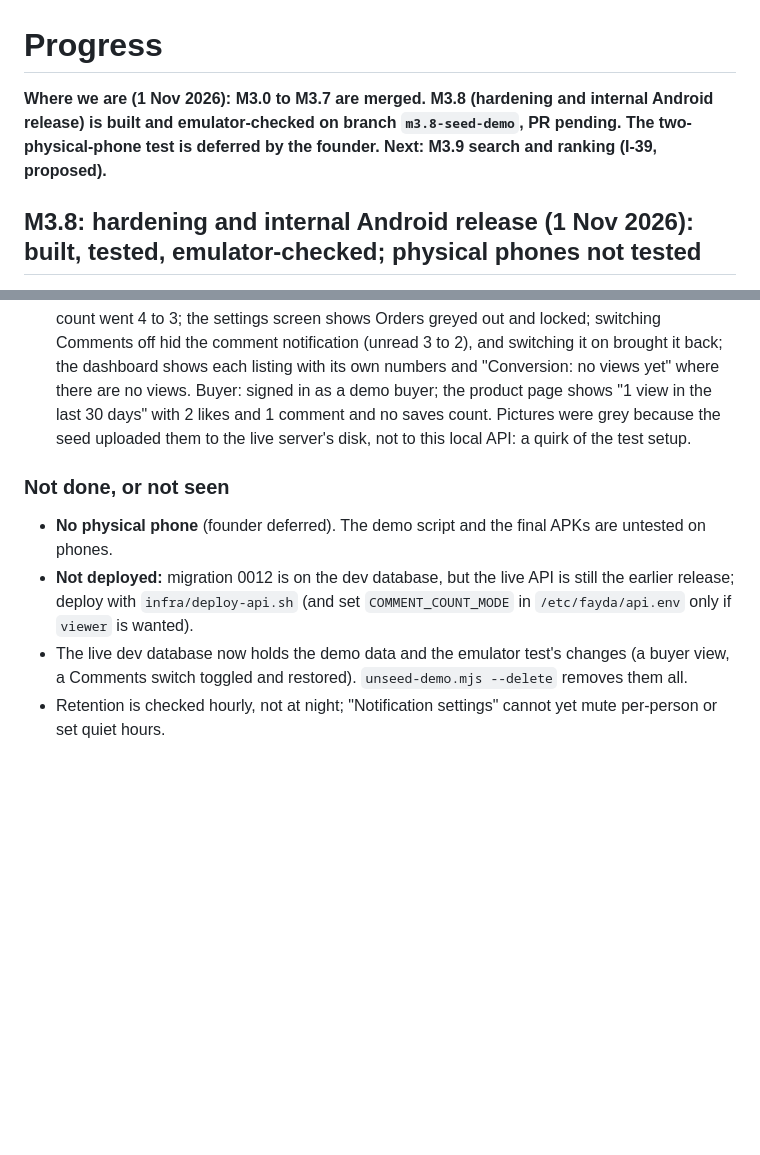
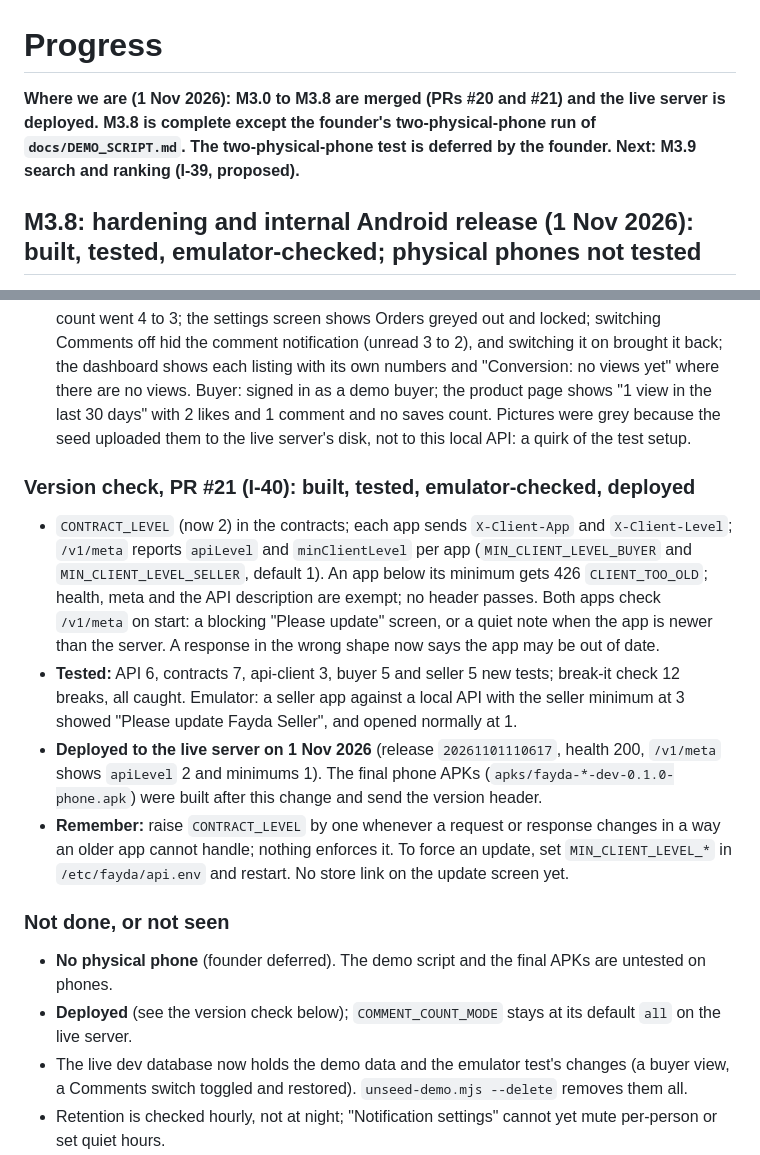
Before and after one commit to trengetech/fayda-prototype, a Markdown page: docs/PROGRESS.md, 2 parts joined by grey strips. Drawn GitHub-style; blank space fills up the shorter version.

Commit message:
Progress: version check, deploy, M3.8 status

```diff
--- a/docs/PROGRESS.md
+++ b/docs/PROGRESS.md
@@ -1,6 +1,6 @@
 # Progress
 
-**Where we are (1 Nov 2026): M3.0 to M3.7 are merged. M3.8 (hardening and internal Android release) is built and emulator-checked on branch `m3.8-seed-demo`, PR pending. The two-physical-phone test is deferred by the founder. Next: M3.9 search and ranking (I-39, proposed).**
+**Where we are (1 Nov 2026): M3.0 to M3.8 are merged (PRs #20 and #21) and the live server is deployed. M3.8 is complete except the founder's two-physical-phone run of `docs/DEMO_SCRIPT.md`. The two-physical-phone test is deferred by the founder. Next: M3.9 search and ranking (I-39, proposed).**
 
 
 
@@ -23,9 +23,15 @@ Branch `m3.8-seed-demo`. Earlier M3.8 work already merged: push proven on the em
 - **Break-it check, 18 breaks, all caught:** comment count filter (1); notifications (6: Orders switchable, muted kinds still shown, muted push still sent, always-on ignored by the sweep, read retention too long, delete not own-only); per-listing (6: shop's own replies counted, 7 day window uses 30, conversion off by 10x, drafts listed, any seller sees every listing, buyer views not limited to 30 days). One mutation run first did nothing (macOS `sed -i` needs a suffix) and was redone with Python.
 - **Emulator (local API on the dev database, new arm64 APKs):** seller: the notification centre shows Clear all, Notification settings and Delete per row; Delete removed a row and the unread count went 4 to 3; the settings screen shows Orders greyed out and locked; switching Comments off hid the comment notification (unread 3 to 2), and switching it on brought it back; the dashboard shows each listing with its own numbers and "Conversion: no views yet" where there are no views. Buyer: signed in as a demo buyer; the product page shows "1 view in the last 30 days" with 2 likes and 1 comment and no saves count. Pictures were grey because the seed uploaded them to the live server's disk, not to this local API: a quirk of the test setup.
 
+### Version check, PR #21 (I-40): built, tested, emulator-checked, deployed
+- `CONTRACT_LEVEL` (now 2) in the contracts; each app sends `X-Client-App` and `X-Client-Level`; `/v1/meta` reports `apiLevel` and `minClientLevel` per app (`MIN_CLIENT_LEVEL_BUYER` and `MIN_CLIENT_LEVEL_SELLER`, default 1). An app below its minimum gets 426 `CLIENT_TOO_OLD`; health, meta and the API description are exempt; no header passes. Both apps check `/v1/meta` on start: a blocking "Please update" screen, or a quiet note when the app is newer than the server. A response in the wrong shape now says the app may be out of date.
+- **Tested:** API 6, contracts 7, api-client 3, buyer 5 and seller 5 new tests; break-it check 12 breaks, all caught. Emulator: a seller app against a local API with the seller minimum at 3 showed "Please update Fayda Seller", and opened normally at 1.
+- **Deployed to the live server on 1 Nov 2026** (release `20261101110617`, health 200, `/v1/meta` shows `apiLevel` 2 and minimums 1). The final phone APKs (`apks/fayda-*-dev-0.1.0-phone.apk`) were built after this change and send the version header.
+- **Remember:** raise `CONTRACT_LEVEL` by one whenever a request or response changes in a way an older app cannot handle; nothing enforces it. To force an update, set `MIN_CLIENT_LEVEL_*` in `/etc/fayda/api.env` and restart. No store link on the update screen yet.
+
 ### Not done, or not seen
 - **No physical phone** (founder deferred). The demo script and the final APKs are untested on phones.
-- **Not deployed:** migration 0012 is on the dev database, but the live API is still the earlier release; deploy with `infra/deploy-api.sh` (and set `COMMENT_COUNT_MODE` in `/etc/fayda/api.env` only if `viewer` is wanted).
+- **Deployed** (see the version check below); `COMMENT_COUNT_MODE` stays at its default `all` on the live server.
 - The live dev database now holds the demo data and the emulator test's changes (a buyer view, a Comments switch toggled and restored). `unseed-demo.mjs --delete` removes them all.
 - Retention is checked hourly, not at night; "Notification settings" cannot yet mute per-person or set quiet hours.
 - Search and ranking are unchanged (M3.9).
```
